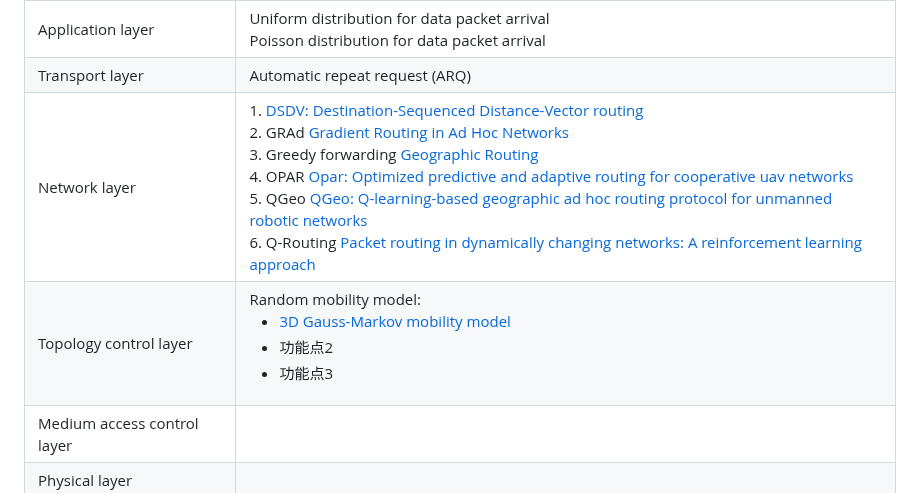
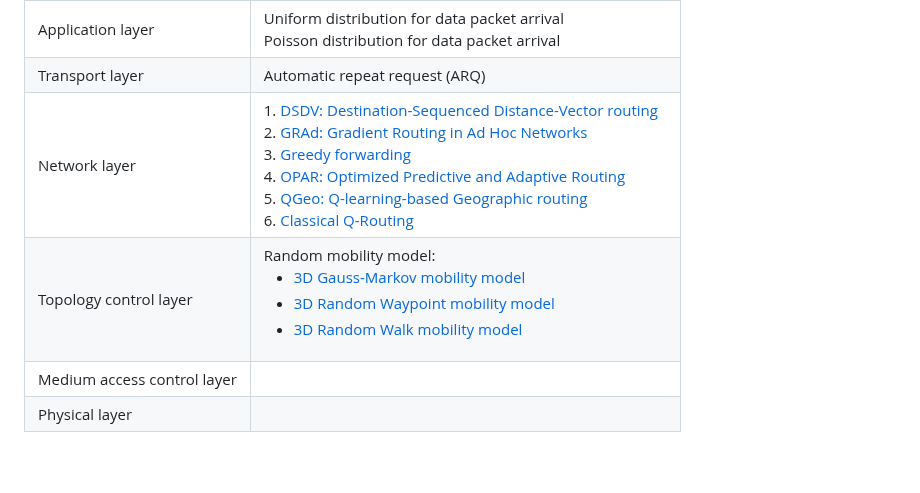
Before and after one commit to 01329582993/Project1, a Markdown page: README.md, the part around the change. Rendered like a GitHub page; blank space fills up the shorter version.

```diff
--- a/README.md
+++ b/README.md
@@ -119,8 +119,8 @@
 | --- | --- |
 | Application layer | Uniform distribution for data packet arrival <br> Poisson distribution for data packet arrival |
 | Transport layer | Automatic repeat request (ARQ) |
-| Network layer | 1. [DSDV: Destination-Sequenced Distance-Vector routing](https://dl.acm.org/doi/abs/10.1145/190809.190336) <br> 2. GRAd [Gradient Routing in Ad Hoc Networks](www.media.mit.edu/pia/Research/ESP/texts/poorieeepaper.pdf) <br> 3. Greedy forwarding [Geographic Routing](https://en.wikipedia.org/wiki/Geographic_routing) <br> 4. OPAR [Opar: Optimized predictive and adaptive routing for cooperative uav networks](https://ieeexplore.ieee.org/abstract/document/9484489) <br> 5. QGeo [QGeo: Q-learning-based geographic ad hoc routing protocol for unmanned robotic networks](https://ieeexplore.ieee.org/abstract/document/7829268/) <br> 6. Q-Routing [Packet routing in dynamically changing networks: A reinforcement learning approach](https://proceedings.neurips.cc/paper/1993/hash/4ea06fbc83cdd0a06020c35d50e1e89a-Abstract.html)|
-| Topology control layer | Random mobility model: <br> <ul><li>[3D Gauss-Markov mobility model](https://repository.arizona.edu/bitstream/handle/10150/604297/ITC_2010_10-03-06.pdf?sequence=1&isAllowed=y)</li><li>功能点2</li><li>功能点3</li></ul>    |
+| Network layer | 1. [DSDV: Destination-Sequenced Distance-Vector routing](https://dl.acm.org/doi/abs/10.1145/190809.190336) <br> 2. [GRAd: Gradient Routing in Ad Hoc Networks](www.media.mit.edu/pia/Research/ESP/texts/poorieeepaper.pdf) <br> 3. [Greedy forwarding](https://en.wikipedia.org/wiki/Geographic_routing) <br> 4. [OPAR: Optimized Predictive and Adaptive Routing](https://ieeexplore.ieee.org/abstract/document/9484489) <br> 5. [QGeo: Q-learning-based Geographic routing](https://ieeexplore.ieee.org/abstract/document/7829268/) <br> 6. [Classical Q-Routing](https://proceedings.neurips.cc/paper/1993/hash/4ea06fbc83cdd0a06020c35d50e1e89a-Abstract.html)|
+| Topology control layer | Random mobility model: <br> <ul><li>[3D Gauss-Markov mobility model](https://repository.arizona.edu/bitstream/handle/10150/604297/ITC_2010_10-03-06.pdf?sequence=1&isAllowed=y)</li><li>[3D Random Waypoint mobility model](https://ieeexplore.ieee.org/document/8671460)</li><li>[3D Random Walk mobility model](https://link.springer.com/chapter/10.1007/978-1-4419-6050-4_3#citeas)</li></ul>    |
 | Medium access control layer | |
 | Physical layer | |
 
```
